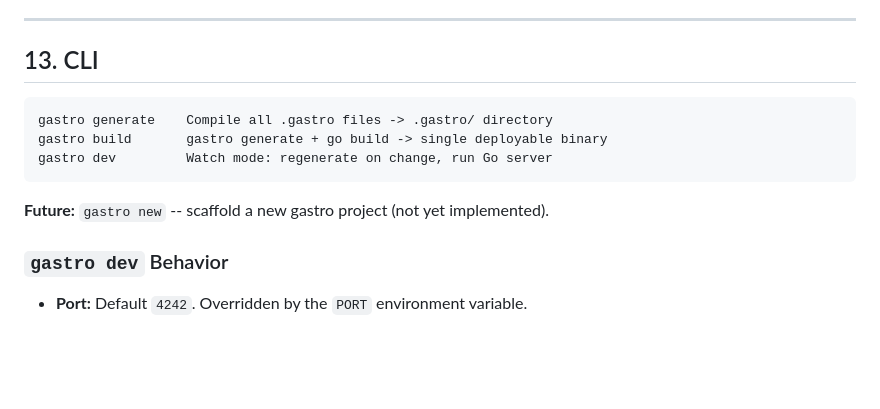
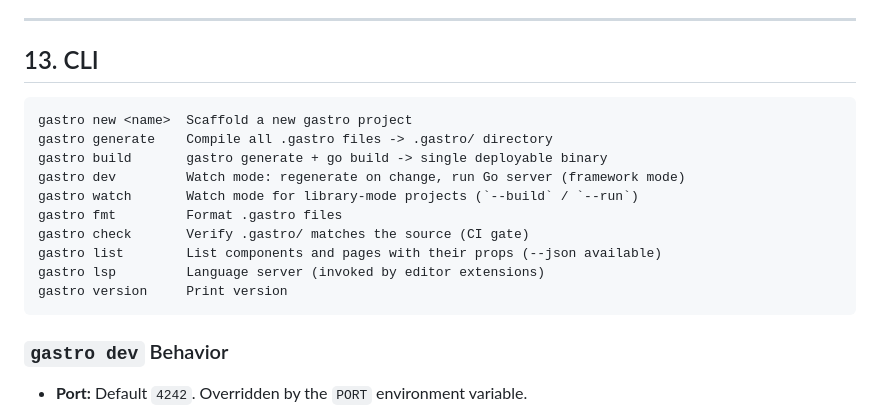
Before and after one commit to andrioid/gastro, a Markdown page: docs/design.md, the part around the change. GitHub-like rendering; blank space fills up the shorter version.

````diff
--- a/docs/design.md
+++ b/docs/design.md
@@ -710,12 +710,17 @@ include this step.
 ## 13. CLI
 
 ```
+gastro new <name>  Scaffold a new gastro project
 gastro generate    Compile all .gastro files -> .gastro/ directory
 gastro build       gastro generate + go build -> single deployable binary
-gastro dev         Watch mode: regenerate on change, run Go server
+gastro dev         Watch mode: regenerate on change, run Go server (framework mode)
+gastro watch       Watch mode for library-mode projects (`--build` / `--run`)
+gastro fmt         Format .gastro files
+gastro check       Verify .gastro/ matches the source (CI gate)
+gastro list        List components and pages with their props (--json available)
+gastro lsp         Language server (invoked by editor extensions)
+gastro version     Print version
 ```
-
-**Future:** `gastro new` -- scaffold a new gastro project (not yet implemented).
 
 ### `gastro dev` Behavior
 
````
Also changed, not shown: README.md (+5 -5 lines).
